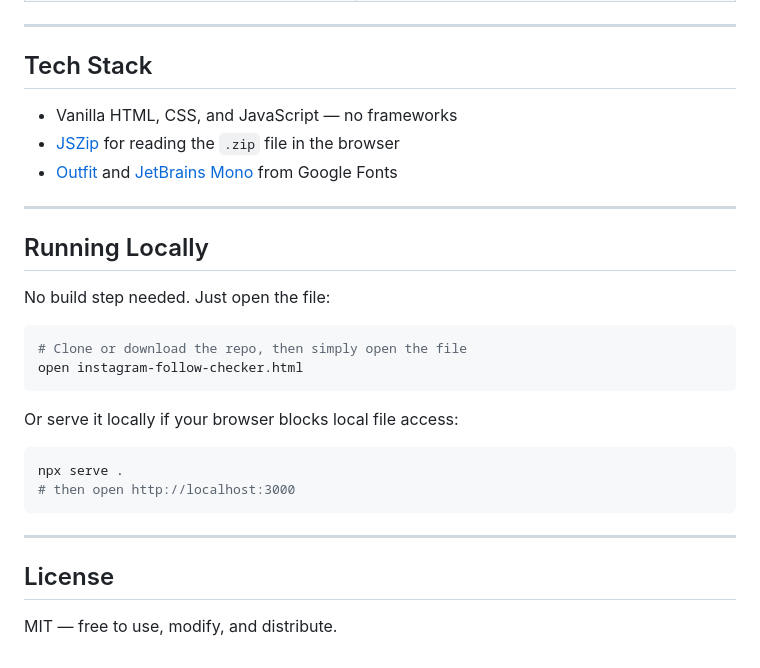
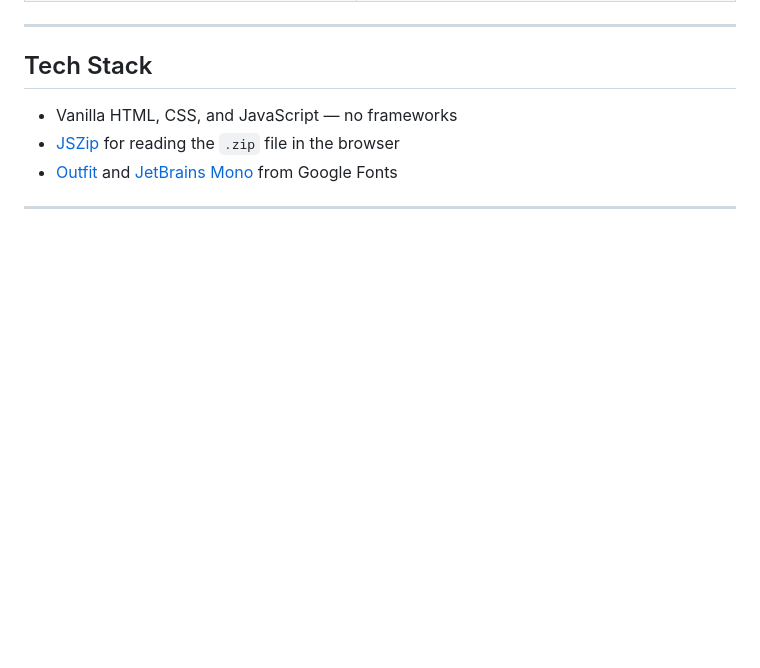
Before and after one commit to tawfiqur001/Instagram-Follow-Checker, a Markdown page: README.md, the part around the change. Drawn GitHub-style; blank space fills up the shorter version.

````diff
--- a/README.md
+++ b/README.md
@@ -88,25 +88,3 @@ This tool is entirely client-side. Your Instagram data is:
 - [Outfit](https://fonts.google.com/specimen/Outfit) and [JetBrains Mono](https://fonts.google.com/specimen/JetBrains+Mono) from Google Fonts
 
 ---
-
-## Running Locally
-
-No build step needed. Just open the file:
-
-```bash
-# Clone or download the repo, then simply open the file
-open instagram-follow-checker.html
-```
-
-Or serve it locally if your browser blocks local file access:
-
-```bash
-npx serve .
-# then open http://localhost:3000
-```
-
----
-
-## License
-
-MIT — free to use, modify, and distribute.
````
